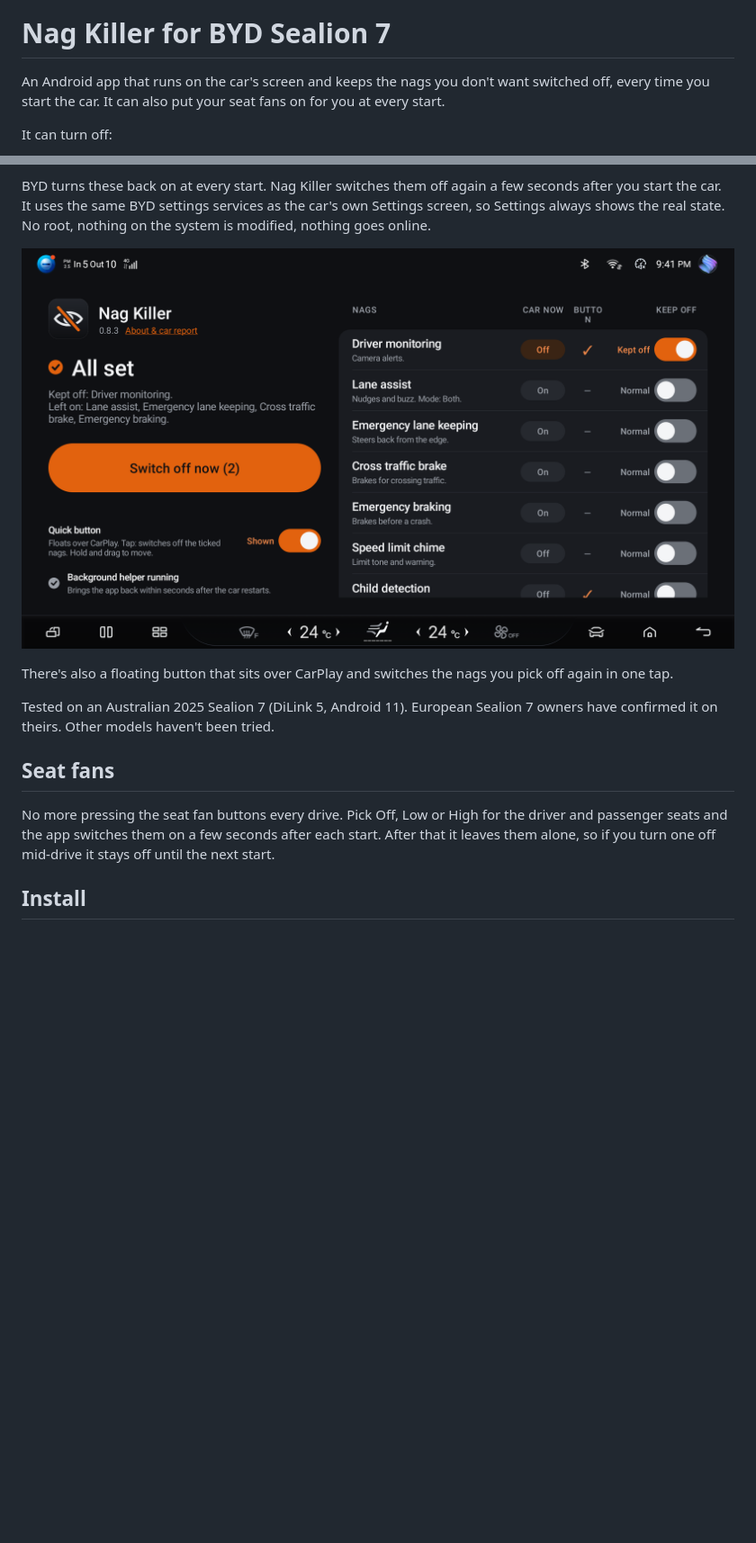
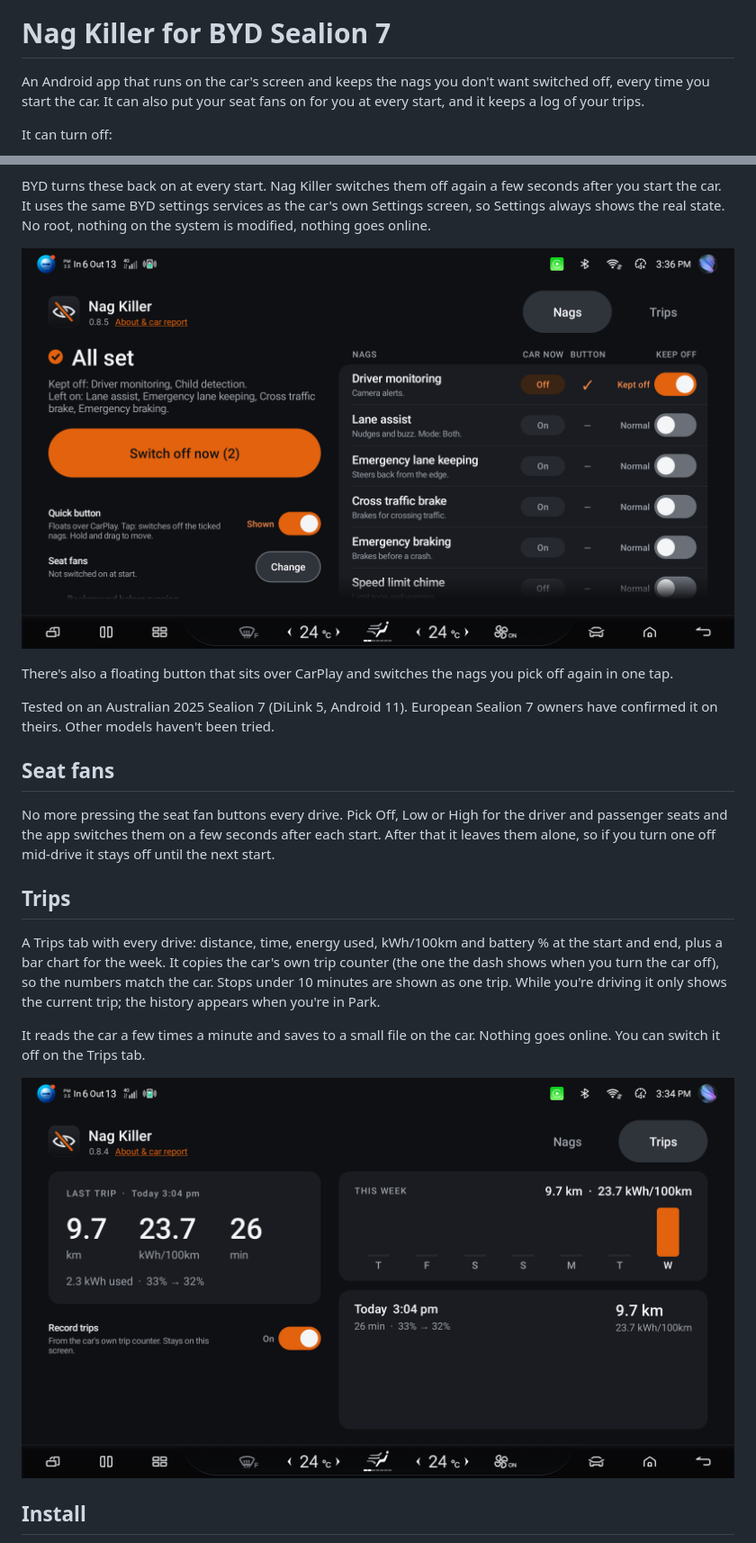
Before and after one commit to jasoisjaso/byd-nag-killer, a Markdown page: README.md, 2 parts joined by grey strips. Shown at 90% size. Rendered like a GitHub page; pictures changed too: img/main-screen.png, img/trips.png (added); blank space fills up the shorter version.

Commit message:
0.8.5: Trips tab, scroll fade, README

```diff
--- a/README.md
+++ b/README.md
@@ -3,7 +3,8 @@
 # Nag Killer for BYD Sealion 7
 
 An Android app that runs on the car's screen and keeps the nags you don't want switched off,
-every time you start the car. It can also put your seat fans on for you at every start.
+every time you start the car. It can also put your seat fans on for you at every start, and it
+keeps a log of your trips.
 
 It can turn off:
 
@@ -36,6 +37,19 @@ confirmed it on theirs. Other models haven't been tried.
 No more pressing the seat fan buttons every drive. Pick Off, Low or High for the driver and
 passenger seats and the app switches them on a few seconds after each start. After that it
 leaves them alone, so if you turn one off mid-drive it stays off until the next start.
+
+## Trips
+
+A Trips tab with every drive: distance, time, energy used, kWh/100km and battery % at the start
+and end, plus a bar chart for the week. It copies the car's own trip counter (the one the dash
+shows when you turn the car off), so the numbers match the car. Stops under 10 minutes are shown
+as one trip. While you're driving it only shows the current trip; the history appears when you're
+in Park.
+
+It reads the car a few times a minute and saves to a small file on the car. Nothing goes online.
+You can switch it off on the Trips tab.
+
+![Trips tab](img/trips.png)
 
 ## Install
 
```
Also changed, not shown: other parts of README.md (+1 -1 lines), 2 other files.
